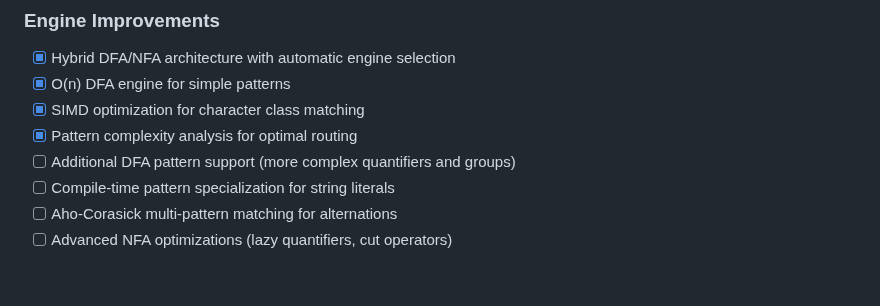
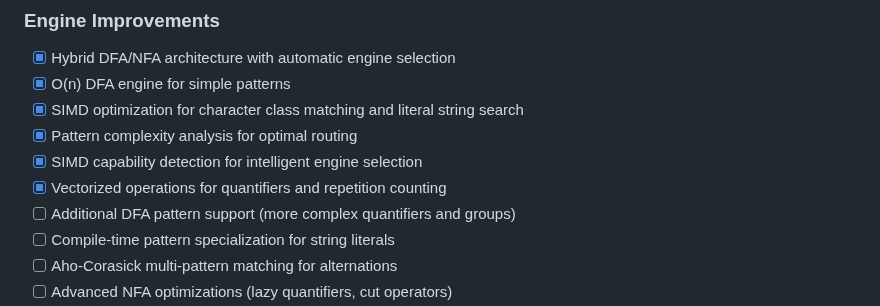
Before and after one commit to msaelices/mojo-regex, a Markdown page: README.md, the part around one of its changes. GitHub-like rendering; blank space fills up the shorter version.

```diff
--- a/README.md
+++ b/README.md
@@ -199,8 +212,10 @@ mojo benchmarks/bench_engine.mojo
 ### Engine Improvements
 - [x] Hybrid DFA/NFA architecture with automatic engine selection
 - [x] O(n) DFA engine for simple patterns
-- [x] SIMD optimization for character class matching
+- [x] SIMD optimization for character class matching and literal string search
 - [x] Pattern complexity analysis for optimal routing
+- [x] SIMD capability detection for intelligent engine selection
+- [x] Vectorized operations for quantifiers and repetition counting
 - [ ] Additional DFA pattern support (more complex quantifiers and groups)
 - [ ] Compile-time pattern specialization for string literals
 - [ ] Aho-Corasick multi-pattern matching for alternations
```
Also changed, not shown: other parts of README.md (+25 -12 lines).
